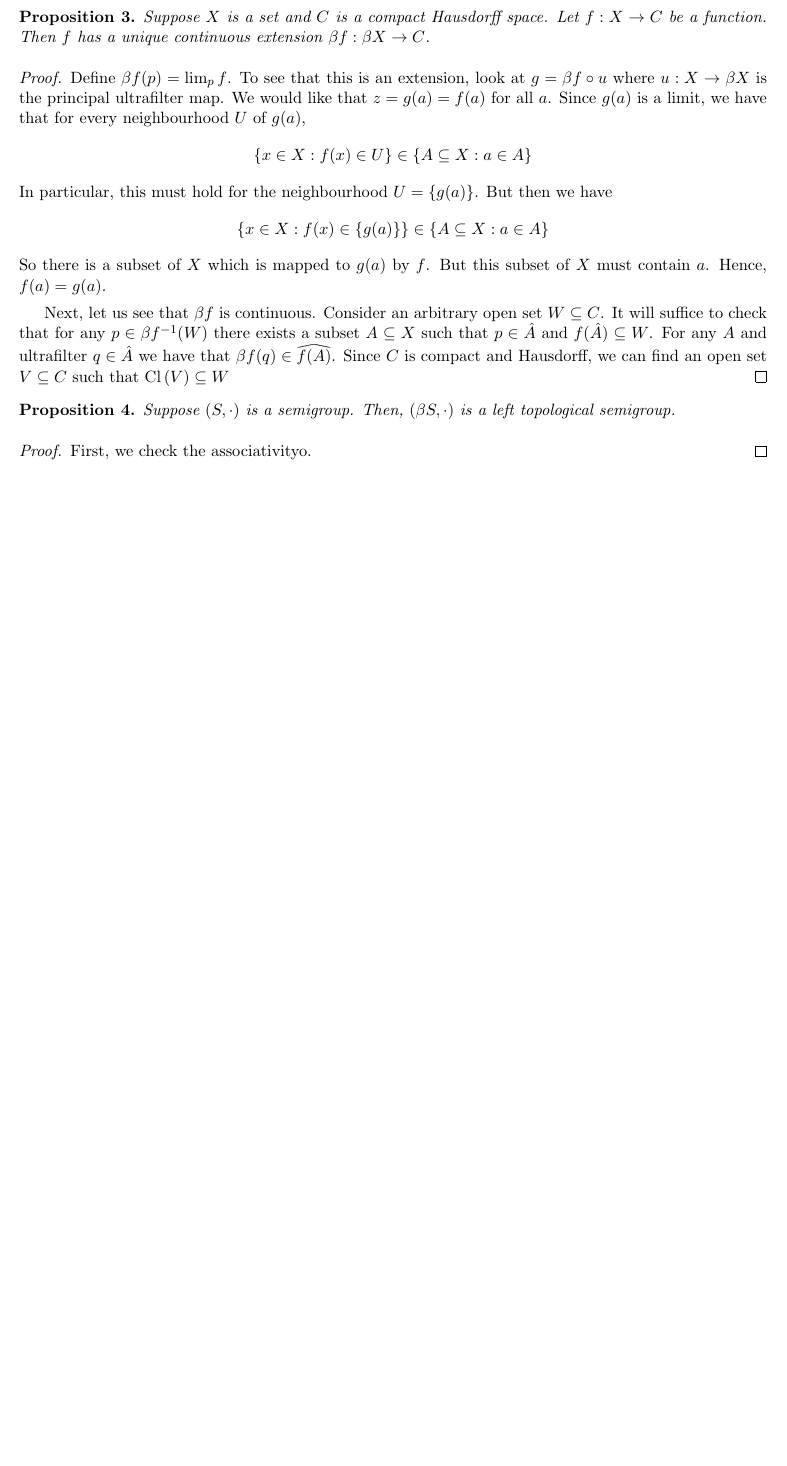
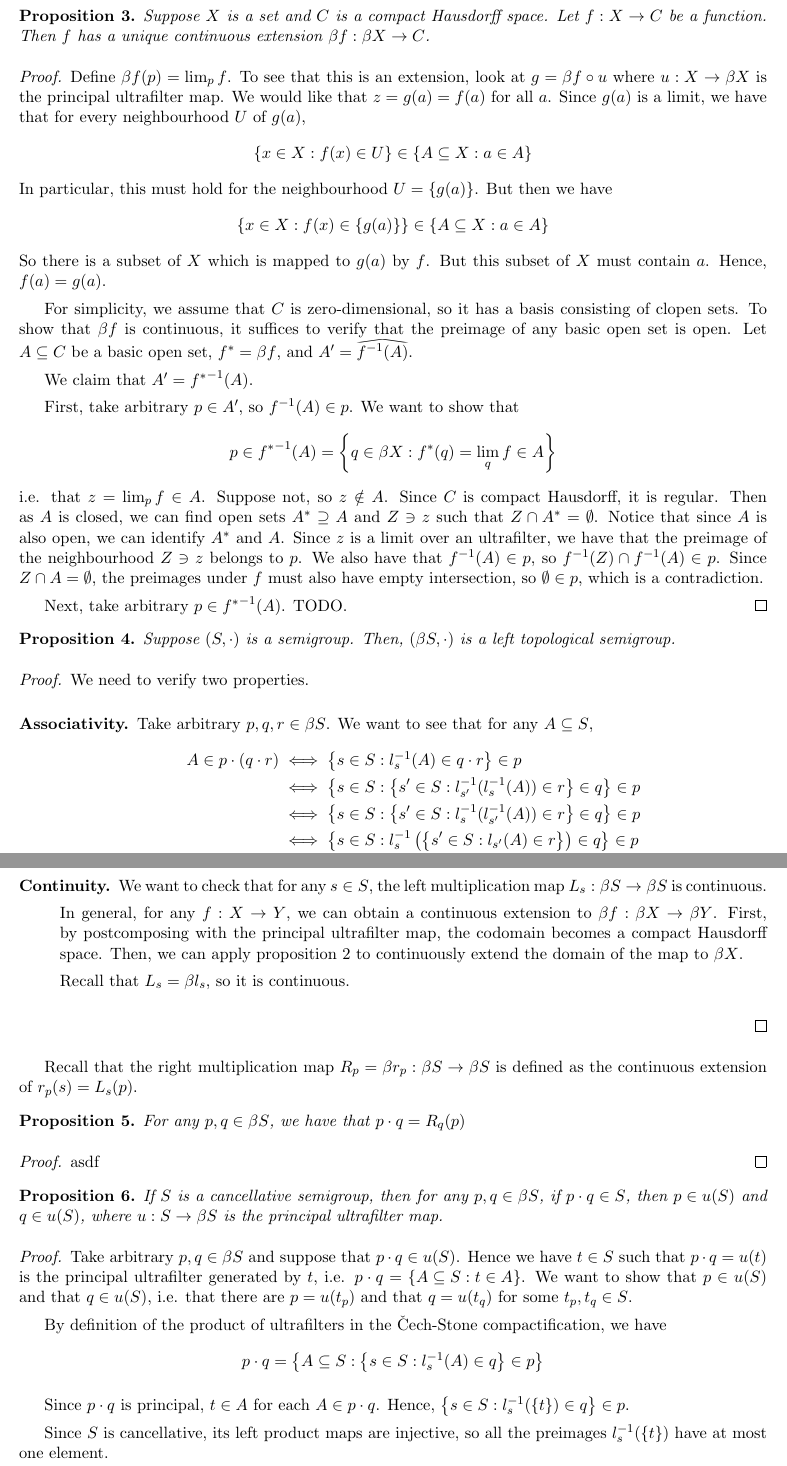
Before and after one commit to raytimbadev/school, a LaTeX problem sheet (math-488/assignments/4/writeup.tex): part of page 2 of 2 before the commit and two parts of pages 2 and 3 of 3 after it, the two joined at a grey line, cut so that both start at the same text, the shorter picture padded with empty space. Compiled offline with pdfLaTeX.

Commit message:
math 488 assignment 4: wip

```diff
--- a/math-488/assignments/4/writeup.tex
+++ b/math-488/assignments/4/writeup.tex
@@ -19,6 +19,7 @@
 \newcommand{\closure}[1]{\closureOp{\parens{#1}}}
 \newcommand{\embedsto}{\hookrightarrow}
 \newcommand{\compose}{\circ}
+\newcommand{\setof}[1]{\left\{#1\right\}}
 
 \usepackage{scalerel,stackengine}
 \stackMath
@@ -32,6 +33,8 @@
 \stackon[1pt]{#1}{\tmpbox}%
 }
 \parskip 1ex
+
+\newcommand{\cechstone}{\v{C}ech-Stone}
 
 \begin{document}
 
@@ -141,15 +145,37 @@
     So there is a subset of $X$ which is mapped to $g(a)$ by $f$. But this
     subset of $X$ must contain $a$. Hence, $f(a) = g(a)$.
 
-    Next, let us see that $\beta f$ is continuous.
-    Consider an arbitrary open set $W \subseteq C$.
-    It will suffice to check that for any $p \in \beta f\inv (W)$ there exists a
-    subset $A \subseteq X$ such that
-    $p \in \hat A$ and $f(\hat A) \subseteq W$.
-    For any $A$ and ultrafilter $q \in \hat A$ we have that
-    $\beta f (q) \in \reallywidehat {f(A)}$.
-    Since $C$ is compact and Hausdorff, we can find an open set $V \subseteq C$
-    such that $\closure{V} \subseteq W$
+    For simplicity, we assume that $C$ is zero-dimensional, so it has a basis
+    consisting of clopen sets. To show that $\beta f$ is continuous, it
+    suffices to verify that the preimage of any basic open set is open.
+    Let $A \subseteq C$ be a basic open set,
+    $f^* = \beta f$, and
+    $A^\prime = \reallywidehat{f\inv(A)}$.
+
+    We claim that $A^\prime = {f^*}\inv (A)$.
+
+    First, take arbitrary $p \in A^\prime$, so $f\inv(A) \in p$.
+    We want to show that
+    \begin{equation*}
+        p \in {f^*}\inv(A)
+        = \setof{
+            q \in \beta X :
+            f^*(q) = \lim_q f \in A
+        }
+    \end{equation*}
+    i.e. that $z = \lim_p f \in A$.
+    Suppose not, so $z \notin A$. Since $C$ is compact Hausdorff, it is
+    regular. Then as $A$ is closed, we can find open sets $A^* \supseteq A$ and
+    $Z \ni z$ such that $Z \intersn A^* = \emptyset$.
+    Notice that since $A$ is also open, we can identify $A^*$ and $A$.
+    Since $z$ is a limit over an ultrafilter, we have that the preimage of the
+    neighbourhood $Z \ni z$ belongs to $p$.
+    We also have that $f\inv(A) \in p$, so $f\inv(Z) \intersn f\inv(A) \in p$.
+    Since $Z \intersn A = \emptyset$, the preimages under $f$ must also have
+    empty intersection, so $\emptyset \in p$, which is a contradiction.
+
+    Next, take arbitrary $p \in {f^*}\inv (A)$.
+    TODO.
 \end{proof}
 
 \begin{prop}
@@ -158,6 +184,123 @@
 \end{prop}
 
 \begin{proof}
-    First, we check the associativityo.
+    We need to verify two properties.
+
+    \begin{description}
+        \item[Associativity.]
+            Take arbitrary $p, q, r \in \beta S$.
+            We want to see that for any $A \subseteq S$,
+            \begin{align*}
+                A \in p \cdot (q \cdot r)
+                & \iff
+                \setof{
+                    s \in S :
+                    l_s\inv (A) \in q \cdot r
+                }
+                \in p \\
+                & \iff
+                \setof{
+                    s \in S :
+                    \setof{
+                        s^\prime \in S :
+                        l_{s^\prime}\inv ( l_s\inv (A) )
+                        \in r
+                    }
+                    \in q
+                }
+                \in p \\
+                & \iff
+                \setof{
+                    s \in S :
+                    \setof{
+                        s^\prime \in S :
+                        l_s\inv ( l_{s^\prime}\inv (A) )
+                        \in r
+                    }
+                    \in q
+                }
+                \in p \\
+                & \iff
+                \setof{
+                    s \in S :
+                    l_s\inv \parens{
+                        \setof{
+                            s^\prime \in S :
+                            l_{s^\prime} (A)
+                            \in r
+                        }
+                    }
+                    \in q
+                }
+                \in p \\
+                & \iff
+                \setof{
+                    s \in S :
+                    l_s\inv (A) \in r
+                }
+                \in p \cdot q \\
+                & \iff
+                A \in (p \cdot q) \cdot r
+            \end{align*}
+
+        \item[Continuity.]
+            We want to check that for any $s \in S$, the left multiplication
+            map $L_s : \beta S \to \beta S$ is continuous.
+
+            In general, for any $f : X \to Y$, we can obtain a continuous
+            extension to $\beta f : \beta X \to \beta Y$. First, by
+            postcomposing with the principal ultrafilter map, the codomain
+            becomes a compact Hausdorff space. Then, we can apply proposition
+            \ref{prop:compact-hausdorff-continuous-extension} to continuously
+            extend the domain of the map to $\beta X$.
+
+            Recall that $L_s = \beta l_s$, so it is continuous.
+    \end{description}
 \end{proof}
 
+Recall that the right multiplication map
+$R_p = \beta r_p : \beta S \to \beta S$ is defined as the continuous extension
+of $r_p(s) = L_s(p)$.
+
+\begin{prop}
+    For any $p, q \in \beta S$, we have that $p \cdot q = R_q (p)$
+\end{prop}
+
+\begin{proof}
+    asdf
+\end{proof}
+
+\begin{prop}
+    If $S$ is a cancellative semigroup,
+    then for any $p, q \in \beta S$,
+    if $p \cdot q \in S$, then $p \in u(S)$ and $q \in u(S)$,
+    where $u : S \to \beta S$ is the principal ultrafilter map.
+\end{prop}
+
+\begin{proof}
+    Take arbitrary $p, q \in \beta S$ and suppose that $p \cdot q \in u(S)$.
+    Hence we have $t \in S$ such that $p \cdot q = u(t)$ is the principal
+    ultrafilter generated by $t$,
+    i.e. $p \cdot q = \setof{A \subseteq S : t \in A}$.
+    We want to show that $p \in u(S)$ and that $q \in u(S)$,
+    i.e. that there are $p = u(t_p)$ and that $q = u(t_q)$
+    for some $t_p, t_q \in S$.
+
+    By definition of the product of ultrafilters in the \cechstone{}
+    compactification, we have
+    \begin{equation*}
+        p \cdot q = \setof{
+            A \subseteq S :
+            \setof{
+                s \in S :
+                l_s\inv(A) \in q
+            }
+            \in p
+        }
+    \end{equation*}
+
+    Since $p \cdot q$ is principal, $t \in A$ for each $A \in p \cdot q$.
+    Hence, $\setof{s \in S : l_s\inv(\{t\}) \in q} \in p$.
+
+    Since $S$ is cancellative, its left product maps are injective,
+    so all the preimages $l_s\inv(\{t\})$ have at most one element.
```
Also changed, not shown: math-488/assignments/4/writeup.tex (22 more changed lines).
